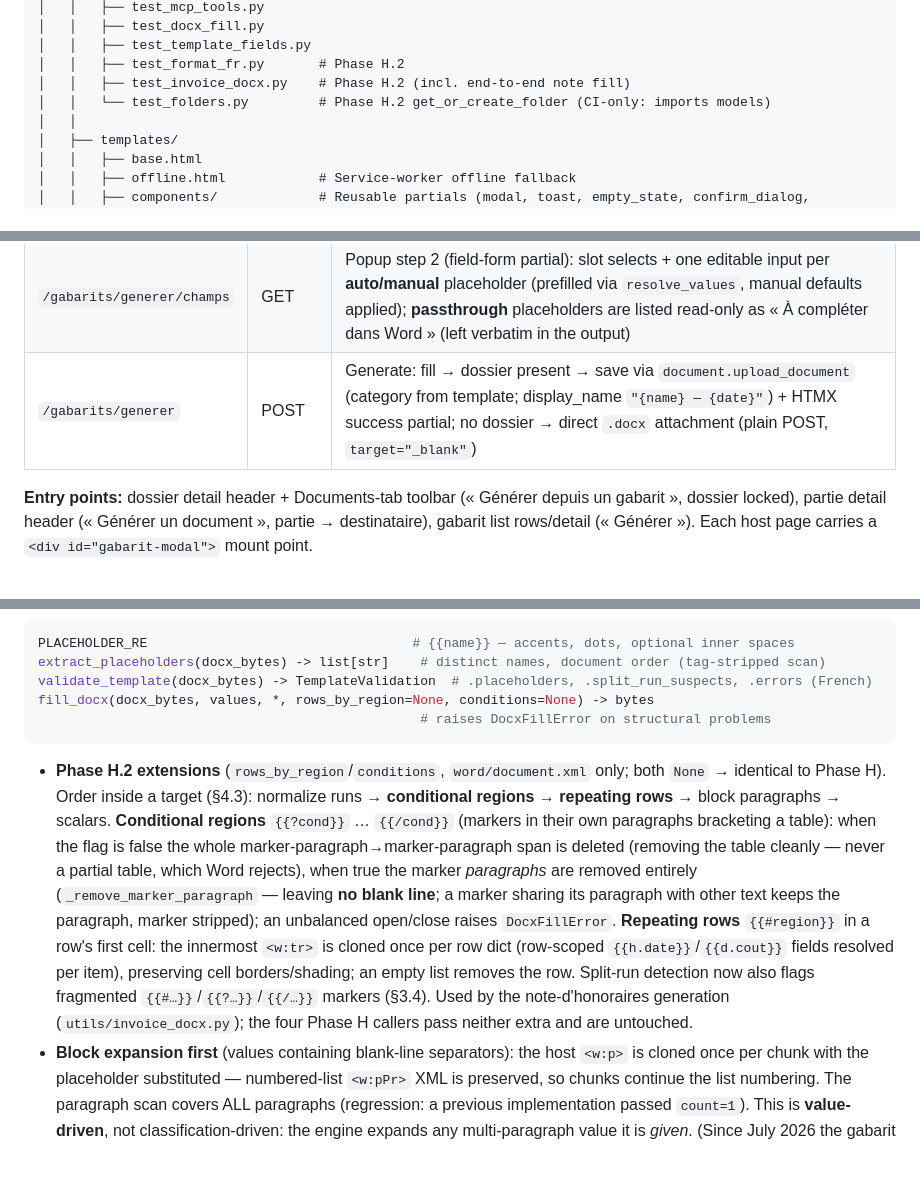
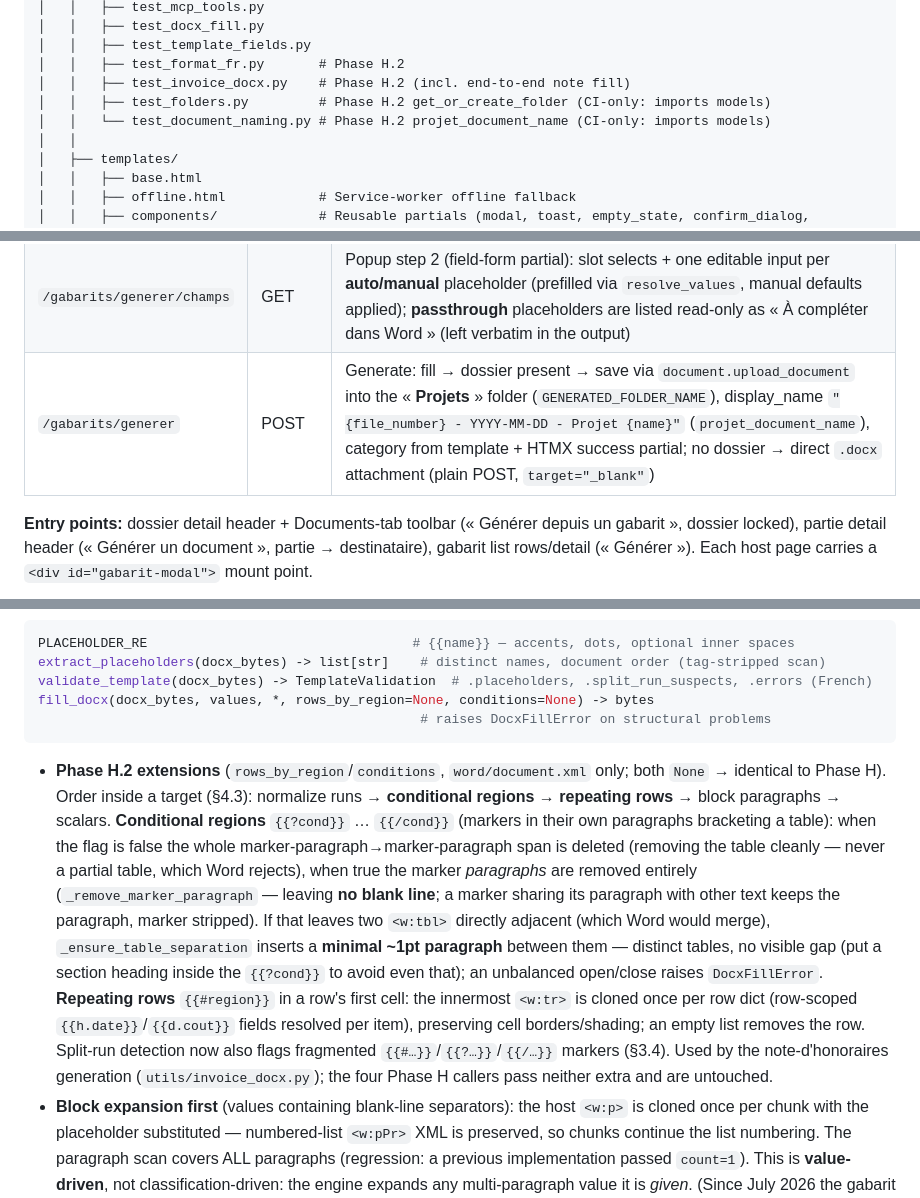
Before and after one commit to jpoirierlavoie/Pallas-Athena, a Markdown page: CLAUDE.md, 3 parts joined by grey strips. Rendered like a GitHub page; blank space fills up the shorter version.

Commit message:
Update CLAUDE docs for H.2 flow
Refreshes the project reference to cover the new `test_document_naming` coverage and the revised gabarit/note d'honoraires generation flow, including the Projets folder output path and conditional table separation behavior in the DOCX filler.

````diff
--- a/CLAUDE.md
+++ b/CLAUDE.md
@@ -260,7 +260,8 @@ Direct deps beyond the original core set: `google-cloud-logging`, the OpenTeleme
 │   │   ├── test_template_fields.py
 │   │   ├── test_format_fr.py       # Phase H.2
 │   │   ├── test_invoice_docx.py    # Phase H.2 (incl. end-to-end note fill)
-│   │   └── test_folders.py         # Phase H.2 get_or_create_folder (CI-only: imports models)
+│   │   ├── test_folders.py         # Phase H.2 get_or_create_folder (CI-only: imports models)
+│   │   └── test_document_naming.py # Phase H.2 projet_document_name (CI-only: imports models)
 │   │
 │   ├── templates/
 │   │   ├── base.html
@@ -1026,7 +1027,7 @@ All `@login_required`. Template upload/replace POSTs carry multipart `.docx` (10
 | `/gabarits/partie-search` | GET | HTMX partie autocomplete (rows reload the field form with `set_destinataire_id`; optional `?role=`) |
 | `/gabarits/generer` | GET | Popup step 1 (modal partial): template select (or fixed via `?template_id=&fixed=1`), dossier picker (locked via `?locked=1`), prefills from `?dossier_id=` / `?partie_id=` (→ destinataire slot) |
 | `/gabarits/generer/champs` | GET | Popup step 2 (field-form partial): slot selects + one editable input per **auto/manual** placeholder (prefilled via `resolve_values`, manual defaults applied); **passthrough** placeholders are listed read-only as « À compléter dans Word » (left verbatim in the output) |
-| `/gabarits/generer` | POST | Generate: fill → dossier present → save via `document.upload_document` (category from template; display_name `"{name} — {date}"`) + HTMX success partial; no dossier → direct `.docx` attachment (plain POST, `target="_blank"`) |
+| `/gabarits/generer` | POST | Generate: fill → dossier present → save via `document.upload_document` into the « **Projets** » folder (`GENERATED_FOLDER_NAME`), display_name `"{file_number} - YYYY-MM-DD - Projet {name}"` (`projet_document_name`), category from template + HTMX success partial; no dossier → direct `.docx` attachment (plain POST, `target="_blank"`) |
 
 **Entry points:** dossier detail header + Documents-tab toolbar (« Générer depuis un gabarit », dossier locked), partie detail header (« Générer un document », partie → destinataire), gabarit list rows/detail (« Générer »). Each host page carries a `<div id="gabarit-modal">` mount point.
 
@@ -1206,7 +1207,7 @@ fill_docx(docx_bytes, values, *, rows_by_region=None, conditions=None) -> bytes
                                                  # raises DocxFillError on structural problems
 ```
 
-- **Phase H.2 extensions** (`rows_by_region`/`conditions`, `word/document.xml` only; both `None` → identical to Phase H). Order inside a target (§4.3): normalize runs → **conditional regions** → **repeating rows** → block paragraphs → scalars. **Conditional regions** `{{?cond}}` … `{{/cond}}` (markers in their own paragraphs bracketing a table): when the flag is false the whole marker-paragraph→marker-paragraph span is deleted (removing the table cleanly — never a partial table, which Word rejects), when true the marker *paragraphs* are removed entirely (`_remove_marker_paragraph` — leaving **no blank line**; a marker sharing its paragraph with other text keeps the paragraph, marker stripped); an unbalanced open/close raises `DocxFillError`. **Repeating rows** `{{#region}}` in a row's first cell: the innermost `<w:tr>` is cloned once per row dict (row-scoped `{{h.date}}`/`{{d.cout}}` fields resolved per item), preserving cell borders/shading; an empty list removes the row. Split-run detection now also flags fragmented `{{#…}}`/`{{?…}}`/`{{/…}}` markers (§3.4). Used by the note-d'honoraires generation (`utils/invoice_docx.py`); the four Phase H callers pass neither extra and are untouched.
+- **Phase H.2 extensions** (`rows_by_region`/`conditions`, `word/document.xml` only; both `None` → identical to Phase H). Order inside a target (§4.3): normalize runs → **conditional regions** → **repeating rows** → block paragraphs → scalars. **Conditional regions** `{{?cond}}` … `{{/cond}}` (markers in their own paragraphs bracketing a table): when the flag is false the whole marker-paragraph→marker-paragraph span is deleted (removing the table cleanly — never a partial table, which Word rejects), when true the marker *paragraphs* are removed entirely (`_remove_marker_paragraph` — leaving **no blank line**; a marker sharing its paragraph with other text keeps the paragraph, marker stripped). If that leaves two `<w:tbl>` directly adjacent (which Word would merge), `_ensure_table_separation` inserts a **minimal ~1pt paragraph** between them — distinct tables, no visible gap (put a section heading inside the `{{?cond}}` to avoid even that); an unbalanced open/close raises `DocxFillError`. **Repeating rows** `{{#region}}` in a row's first cell: the innermost `<w:tr>` is cloned once per row dict (row-scoped `{{h.date}}`/`{{d.cout}}` fields resolved per item), preserving cell borders/shading; an empty list removes the row. Split-run detection now also flags fragmented `{{#…}}`/`{{?…}}`/`{{/…}}` markers (§3.4). Used by the note-d'honoraires generation (`utils/invoice_docx.py`); the four Phase H callers pass neither extra and are untouched.
 - **Block expansion first** (values containing blank-line separators): the host `<w:p>` is cloned once per chunk with the placeholder substituted — numbered-list `<w:pPr>` XML is preserved, so chunks continue the list numbering. The paragraph scan covers ALL paragraphs (regression: a previous implementation passed `count=1`). This is **value-driven**, not classification-driven: the engine expands any multi-paragraph value it is *given*. (Since July 2026 the gabarit UI no longer classifies anything as a "block" and leaves such content for Word — see `template_fields.py` passthrough — so this path is dormant for gabarit generation, but the capability is retained and still tested in `test_docx_fill.py`.)
 - **Scalars second**; single `\n` → one space; XML escaping (`& < >`) + C0 control stripping (except `\t`); **function replacement callbacks only** (a bare replacement string would interpret `\g<0>`/backslashes in user content).
 - Safety caps: compressed ≤ 10 MB, single XML target ≤ 25 MB, total decompressed ≤ 100 MB, ≤ 2000 entries, no absolute/`..` entry names, magic `PK\x03\x04` + `[Content_Types].xml` + `word/document.xml` required.
````
Also changed, not shown: other parts of CLAUDE.md (+1 -1 lines).
